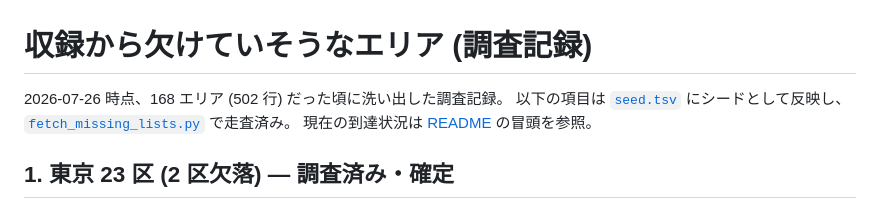
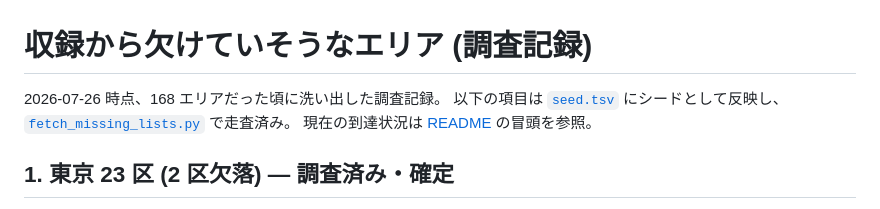
Before and after one commit to CRaLFa/google-maps-restaurant-list-finder, a Markdown page: docs/missing-areas.md, the part around the change. Drawn GitHub-style.

```diff
--- a/docs/missing-areas.md
+++ b/docs/missing-areas.md
@@ -1,6 +1,6 @@
 # 収録から欠けていそうなエリア (調査記録)
 
-2026-07-26 時点、168 エリア (502 行) だった頃に洗い出した調査記録。
+2026-07-26 時点、168 エリアだった頃に洗い出した調査記録。
 以下の項目は [`seed.tsv`](../data/seed.tsv) にシードとして反映し、
 [`fetch_missing_lists.py`](../scripts/collect/fetch_missing_lists.py) で走査済み。
 現在の到達状況は [README](../README.md) の冒頭を参照。
```
Also changed, not shown: docs/adb-workflow.md (+9 -30 lines), docs/development.md (+1 -0 lines).
